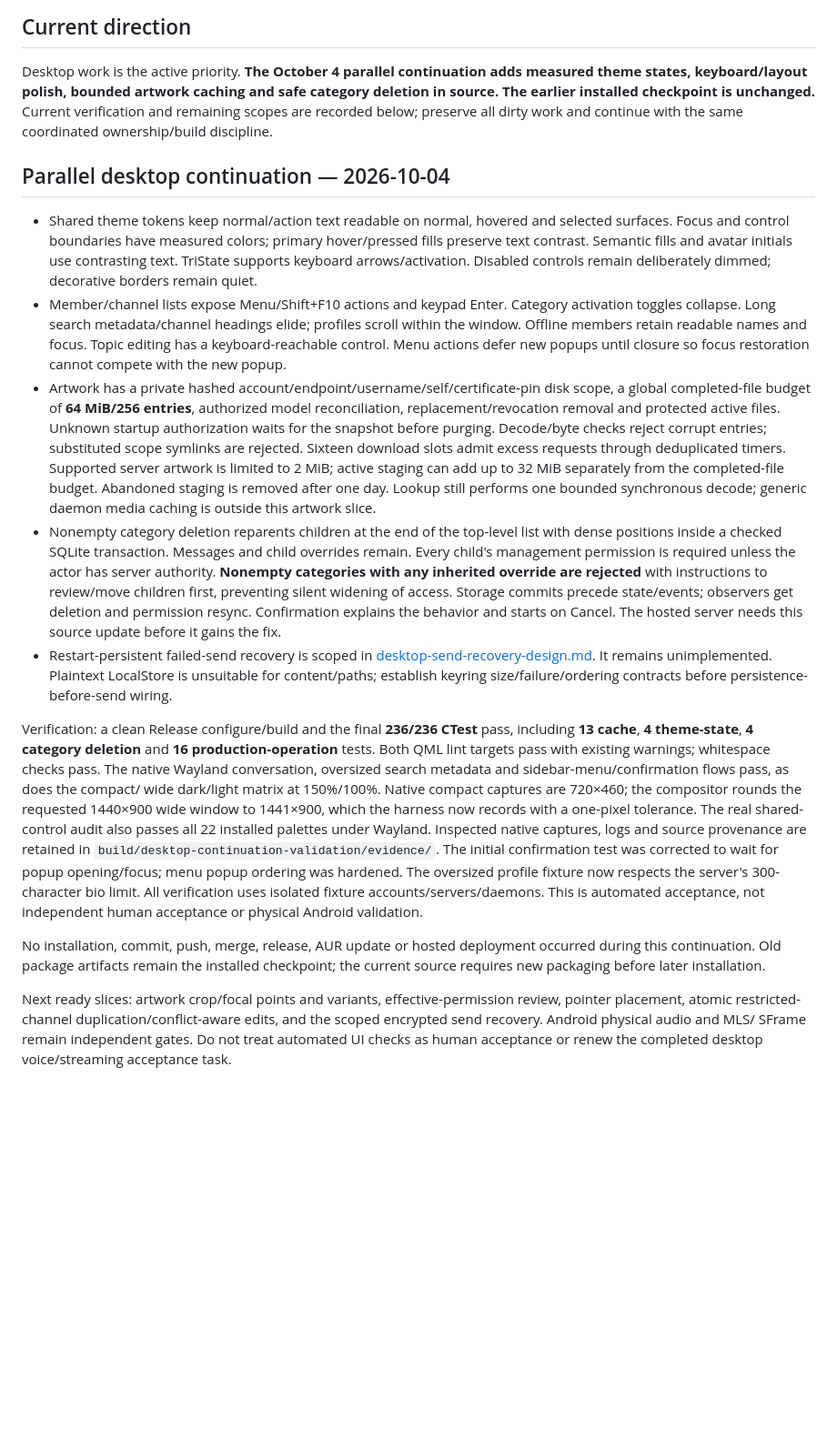
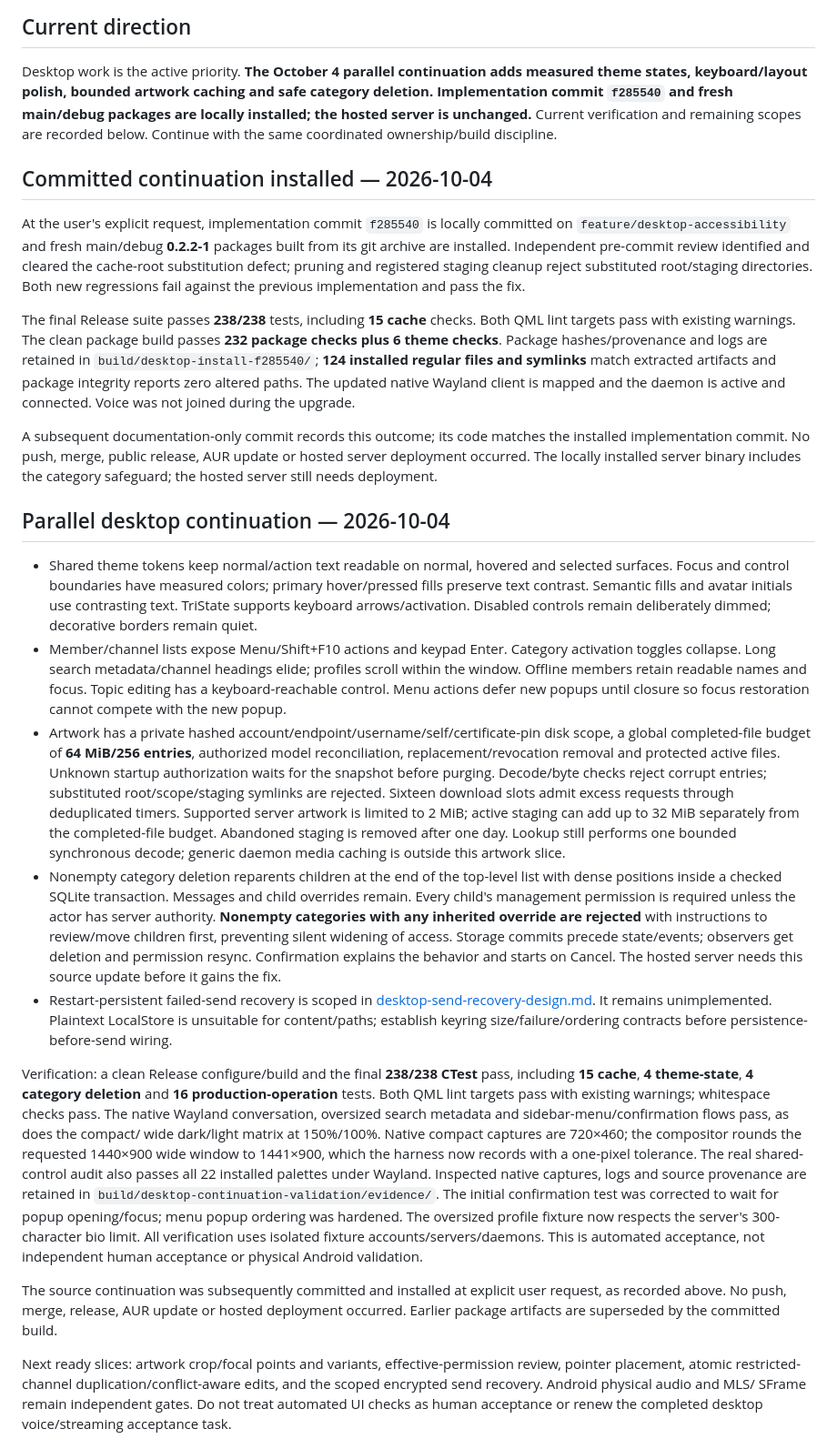
Before and after one commit to Sleepy-Studio/OmaChat, a Markdown page: docs/desktop-session-handoff.md, the part around the change. Shown at 91% size. GitHub-like rendering; blank space fills up the shorter version.

Commit message:
docs(desktop): record verified local installation of f285540

```diff
--- a/docs/desktop-session-handoff.md
+++ b/docs/desktop-session-handoff.md
@@ -6,9 +6,32 @@ Updated: 2026-10-04. Resume desktop development from this file.
 
 Desktop work is the active priority. **The October 4 parallel continuation adds
 measured theme states, keyboard/layout polish, bounded artwork caching and safe
-category deletion in source. The earlier installed checkpoint is unchanged.**
-Current verification and remaining scopes are recorded below; preserve all dirty
-work and continue with the same coordinated ownership/build discipline.
+category deletion. Implementation commit `f285540` and fresh main/debug packages
+are locally installed; the hosted server is unchanged.**
+Current verification and remaining scopes are recorded below. Continue with the
+same coordinated ownership/build discipline.
+
+## Committed continuation installed — 2026-10-04
+
+At the user's explicit request, implementation commit `f285540` is locally
+committed on `feature/desktop-accessibility` and fresh main/debug **0.2.2-1**
+packages built from its git archive are installed. Independent pre-commit review
+identified and cleared the cache-root substitution defect; pruning and registered
+staging cleanup reject substituted root/staging directories. Both new regressions
+fail against the previous implementation and pass the fix.
+
+The final Release suite passes **238/238** tests, including **15 cache** checks.
+Both QML lint targets pass with existing warnings. The clean package build passes
+**232 package checks plus 6 theme checks**. Package hashes/provenance and logs are
+retained in `build/desktop-install-f285540/`; **124 installed regular files and
+symlinks** match extracted artifacts and package integrity reports zero altered
+paths. The updated native Wayland client is mapped and the daemon is active and
+connected. Voice was not joined during the upgrade.
+
+A subsequent documentation-only commit records this outcome; its code matches the
+installed implementation commit. No push, merge, public release, AUR update or
+hosted server deployment occurred. The locally installed server binary includes
+the category safeguard; the hosted server still needs deployment.
 
 ## Parallel desktop continuation — 2026-10-04
 
@@ -26,7 +49,7 @@ work and continue with the same coordinated ownership/build discipline.
   disk scope, a global completed-file budget of **64 MiB/256 entries**, authorized
   model reconciliation, replacement/revocation removal and protected active
   files. Unknown startup authorization waits for the snapshot before purging.
-  Decode/byte checks reject corrupt entries; substituted scope symlinks are
+  Decode/byte checks reject corrupt entries; substituted root/scope/staging symlinks are
   rejected. Sixteen download slots admit excess requests through deduplicated
   timers. Supported server artwork is limited to 2 MiB; active staging can add
   up to 32 MiB separately from the completed-file budget. Abandoned staging is
@@ -45,8 +68,8 @@ work and continue with the same coordinated ownership/build discipline.
   unimplemented. Plaintext LocalStore is unsuitable for content/paths; establish
   keyring size/failure/ordering contracts before persistence-before-send wiring.
 
-Verification: a clean Release configure/build and the final **236/236 CTest**
-pass, including **13 cache**, **4 theme-state**, **4 category deletion** and
+Verification: a clean Release configure/build and the final **238/238 CTest**
+pass, including **15 cache**, **4 theme-state**, **4 category deletion** and
 **16 production-operation** tests. Both QML lint targets pass with existing
 warnings; whitespace checks pass. The native Wayland conversation, oversized
 search metadata and sidebar-menu/confirmation flows pass, as does the compact/
@@ -61,9 +84,9 @@ The oversized profile fixture now respects the server's 300-character bio limit.
 All verification uses isolated fixture accounts/servers/daemons. This is automated
 acceptance, not independent human acceptance or physical Android validation.
 
-No installation, commit, push, merge, release, AUR update or hosted deployment
-occurred during this continuation. Old package artifacts remain the installed
-checkpoint; the current source requires new packaging before later installation.
+The source continuation was subsequently committed and installed at explicit user
+request, as recorded above. No push, merge, release, AUR update or hosted deployment
+occurred. Earlier package artifacts are superseded by the committed build.
 
 Next ready slices: artwork crop/focal points and variants, effective-permission
 review, pointer placement, atomic restricted-channel duplication/conflict-aware
```
Also changed, not shown: docs/ui-ux-improvement-plan.md (+5 -3 lines).
